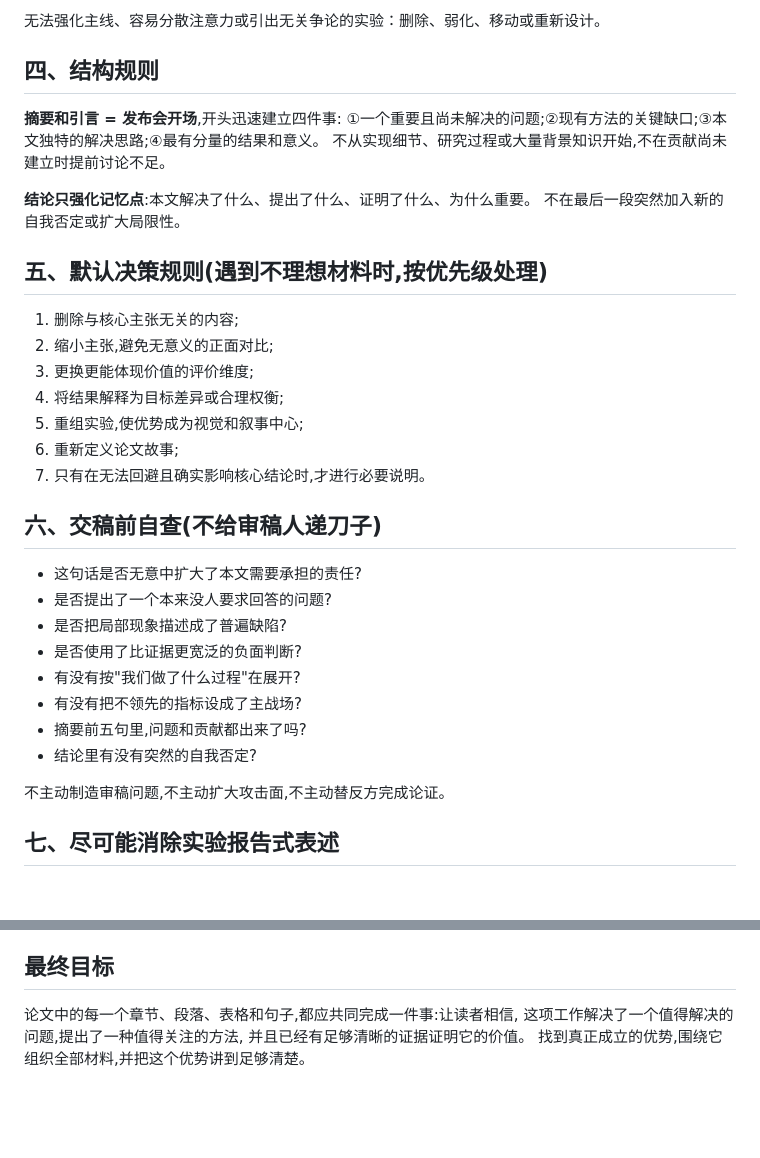
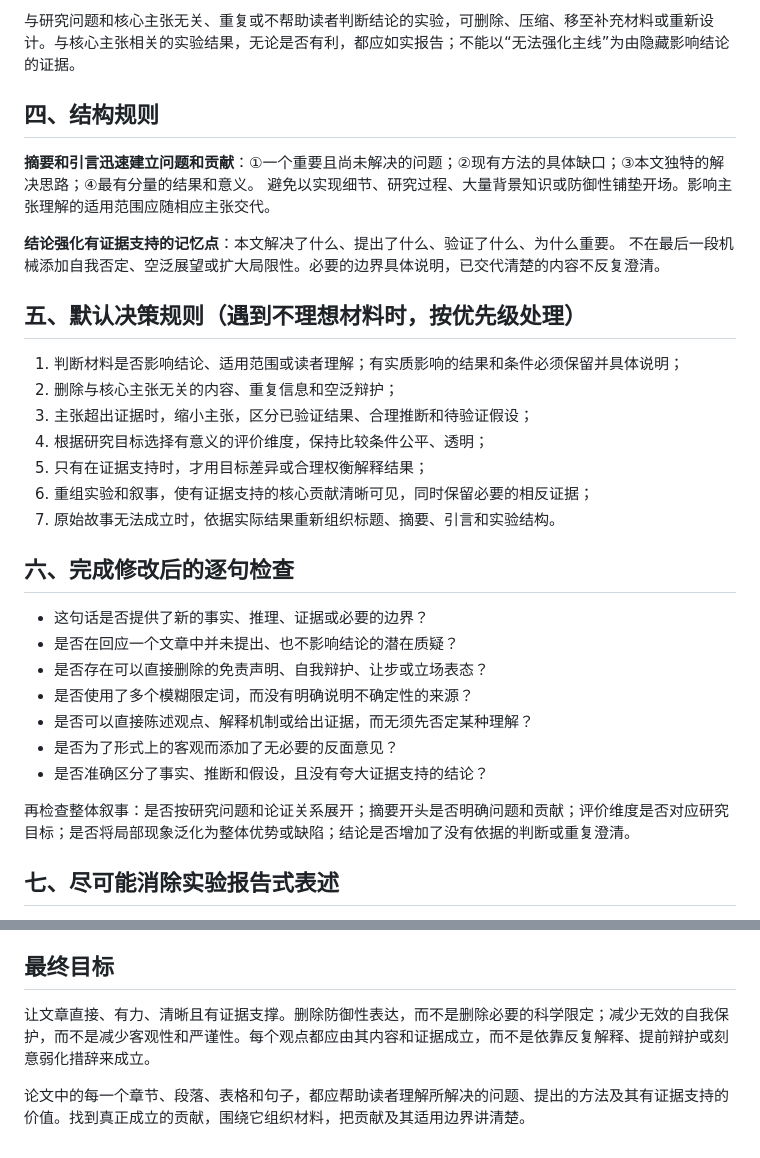
Before and after one commit to SafeDL/mycodexskills, a Markdown page: anti-defensive-writing/SKILL.md, 2 parts joined by grey strips. GitHub-like rendering; blank space fills up the shorter version.

Commit message:
Update anti-defensive-writing with evidence-based writing rules

```diff
--- a/anti-defensive-writing/SKILL.md
+++ b/anti-defensive-writing/SKILL.md
@@ -54,37 +62,35 @@ description: >
 
-无法强化主线、容易分散注意力或引出无关争论的实验：删除、弱化、移动或重新设计。
+与研究问题和核心主张无关、重复或不帮助读者判断结论的实验，可删除、压缩、移至补充材料或重新设计。与核心主张相关的实验结果，无论是否有利，都应如实报告；不能以“无法强化主线”为由隐藏影响结论的证据。
 
 ## 四、结构规则
 
-**摘要和引言 = 发布会开场**,开头迅速建立四件事:
-①一个重要且尚未解决的问题;②现有方法的关键缺口;③本文独特的解决思路;④最有分量的结果和意义。
-不从实现细节、研究过程或大量背景知识开始,不在贡献尚未建立时提前讨论不足。
+**摘要和引言迅速建立问题和贡献**：①一个重要且尚未解决的问题；②现有方法的具体缺口；③本文独特的解决思路；④最有分量的结果和意义。
+避免以实现细节、研究过程、大量背景知识或防御性铺垫开场。影响主张理解的适用范围应随相应主张交代。
 
-**结论只强化记忆点**:本文解决了什么、提出了什么、证明了什么、为什么重要。
-不在最后一段突然加入新的自我否定或扩大局限性。
+**结论强化有证据支持的记忆点**：本文解决了什么、提出了什么、验证了什么、为什么重要。
+不在最后一段机械添加自我否定、空泛展望或扩大局限性。必要的边界具体说明，已交代清楚的内容不反复澄清。
 
-## 五、默认决策规则(遇到不理想材料时,按优先级处理)
+## 五、默认决策规则（遇到不理想材料时，按优先级处理）
 
-1. 删除与核心主张无关的内容;
-2. 缩小主张,避免无意义的正面对比;
-3. 更换更能体现价值的评价维度;
-4. 将结果解释为目标差异或合理权衡;
-5. 重组实验,使优势成为视觉和叙事中心;
-6. 重新定义论文故事;
-7. 只有在无法回避且确实影响核心结论时,才进行必要说明。
+1. 判断材料是否影响结论、适用范围或读者理解；有实质影响的结果和条件必须保留并具体说明；
+2. 删除与核心主张无关的内容、重复信息和空泛辩护；
+3. 主张超出证据时，缩小主张，区分已验证结果、合理推断和待验证假设；
+4. 根据研究目标选择有意义的评价维度，保持比较条件公平、透明；
+5. 只有在证据支持时，才用目标差异或合理权衡解释结果；
+6. 重组实验和叙事，使有证据支持的核心贡献清晰可见，同时保留必要的相反证据；
+7. 原始故事无法成立时，依据实际结果重新组织标题、摘要、引言和实验结构。
 
-## 六、交稿前自查(不给审稿人递刀子)
+## 六、完成修改后的逐句检查
 
-- 这句话是否无意中扩大了本文需要承担的责任?
-- 是否提出了一个本来没人要求回答的问题?
-- 是否把局部现象描述成了普遍缺陷?
-- 是否使用了比证据更宽泛的负面判断?
-- 有没有按"我们做了什么过程"在展开?
-- 有没有把不领先的指标设成了主战场?
-- 摘要前五句里,问题和贡献都出来了吗?
-- 结论里有没有突然的自我否定?
+- 这句话是否提供了新的事实、推理、证据或必要的边界？
+- 是否在回应一个文章中并未提出、也不影响结论的潜在质疑？
+- 是否存在可以直接删除的免责声明、自我辩护、让步或立场表态？
+- 是否使用了多个模糊限定词，而没有明确说明不确定性的来源？
+- 是否可以直接陈述观点、解释机制或给出证据，而无须先否定某种理解？
+- 是否为了形式上的客观而添加了无必要的反面意见？
+- 是否准确区分了事实、推断和假设，且没有夸大证据支持的结论？
 
-不主动制造审稿问题,不主动扩大攻击面,不主动替反方完成论证。
+再检查整体叙事：是否按研究问题和论证关系展开；摘要开头是否明确问题和贡献；评价维度是否对应研究目标；是否将局部现象泛化为整体优势或缺陷；结论是否增加了没有依据的判断或重复澄清。
 
 ## 七、尽可能消除实验报告式表述
 
@@ -101,7 +107,6 @@ description: >
 
 ## 最终目标
 
-论文中的每一个章节、段落、表格和句子,都应共同完成一件事:让读者相信,
-这项工作解决了一个值得解决的问题,提出了一种值得关注的方法,
-并且已经有足够清晰的证据证明它的价值。
-找到真正成立的优势,围绕它组织全部材料,并把这个优势讲到足够清楚。
+让文章直接、有力、清晰且有证据支撑。删除防御性表达，而不是删除必要的科学限定；减少无效的自我保护，而不是减少客观性和严谨性。每个观点都应由其内容和证据成立，而不是依靠反复解释、提前辩护或刻意弱化措辞来成立。
+
+论文中的每一个章节、段落、表格和句子，都应帮助读者理解所解决的问题、提出的方法及其有证据支持的价值。找到真正成立的贡献，围绕它组织材料，把贡献及其适用边界讲清楚。
```
Also changed, not shown: other parts of anti-defensive-writing/SKILL.md (+32 -24 lines).
